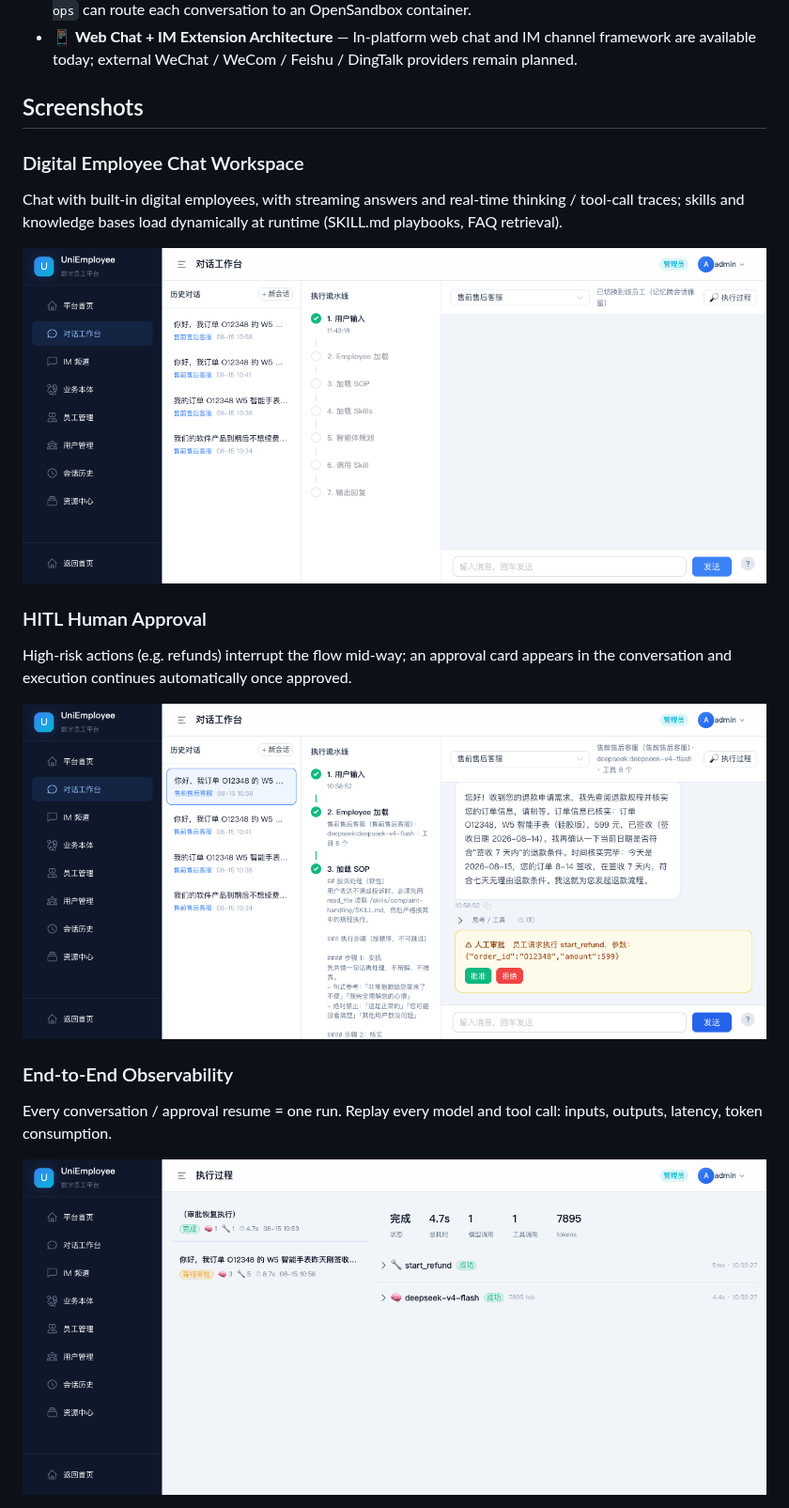
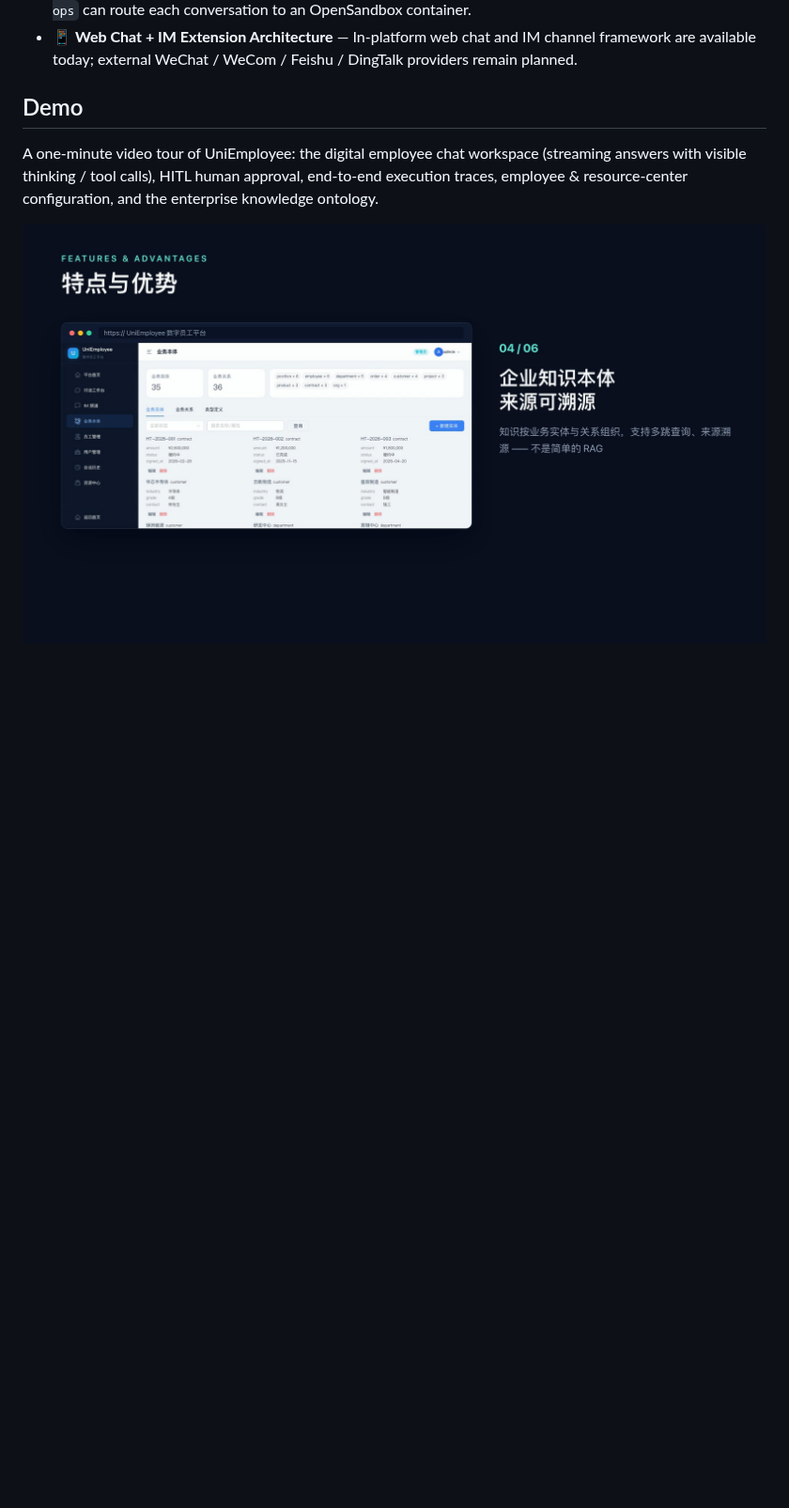
Before and after one commit to zj-unicom-ai/UniEmployee, a Markdown page: README.en.md, the part around one of its changes. Shown at 94% size. Rendered like a GitHub page; pictures changed too: assets/UniEmployee-cover.png (added); blank space fills up the shorter version.

Commit message:
docs: README 功能截图区替换为平台介绍视频（封面点击播放）

```diff
--- a/README.en.md
+++ b/README.en.md
@@ -26,23 +26,9 @@ Through its five-layer capability model — **Employee → Workflow/SOP → Skil
 - 🧰 **Multiple execution backends** — Employees can use `state`, `local_shell`, `standard`, or `sandbox`; `net-ops` can route each conversation to an OpenSandbox container.
 - 📱 **Web Chat + IM Extension Architecture** — In-platform web chat and IM channel framework are available today; external WeChat / WeCom / Feishu / DingTalk providers remain planned.
 
-## Screenshots
+## Demo
 
-### Digital Employee Chat Workspace
+A one-minute video tour of UniEmployee: the digital employee chat workspace (streaming answers with visible thinking / tool calls), HITL human approval, end-to-end execution traces, employee & resource-center configuration, and the enterprise knowledge ontology.
 
-Chat with built-in digital employees, with streaming answers and real-time thinking / tool-call traces; skills and knowledge bases load dynamically at runtime (SKILL.md playbooks, FAQ retrieval).
+[![UniEmployee introduction video](assets/UniEmployee-cover.png)](assets/UniEmployee.mp4)
 
-![Chat workspace](assets/screenshots/00-chat-main.png)
-
-### HITL Human Approval
-
-High-risk actions (e.g. refunds) interrupt the flow mid-way; an approval card appears in the conversation and execution continues automatically once approved.
-
-![Approval](assets/screenshots/chat-approval.png)
-
-### End-to-End Observability
-
-Every conversation / approval resume = one run. Replay every model and tool call: inputs, outputs, latency, token consumption.
-
-![Trace](assets/screenshots/08-trace.png)
-
```
Also changed, not shown: other parts of README.en.md (+1 -21 lines), README.md (+2 -10 lines).
